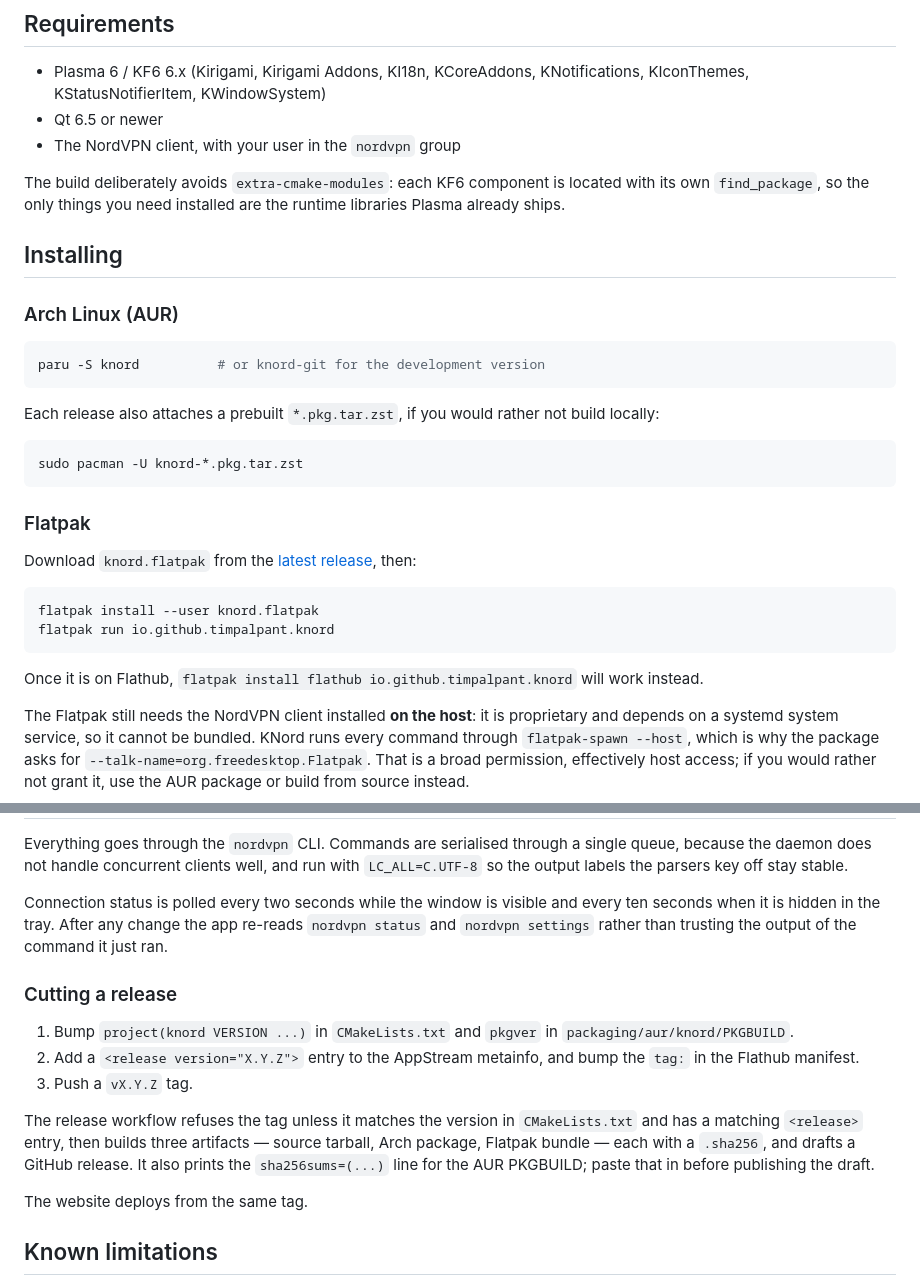
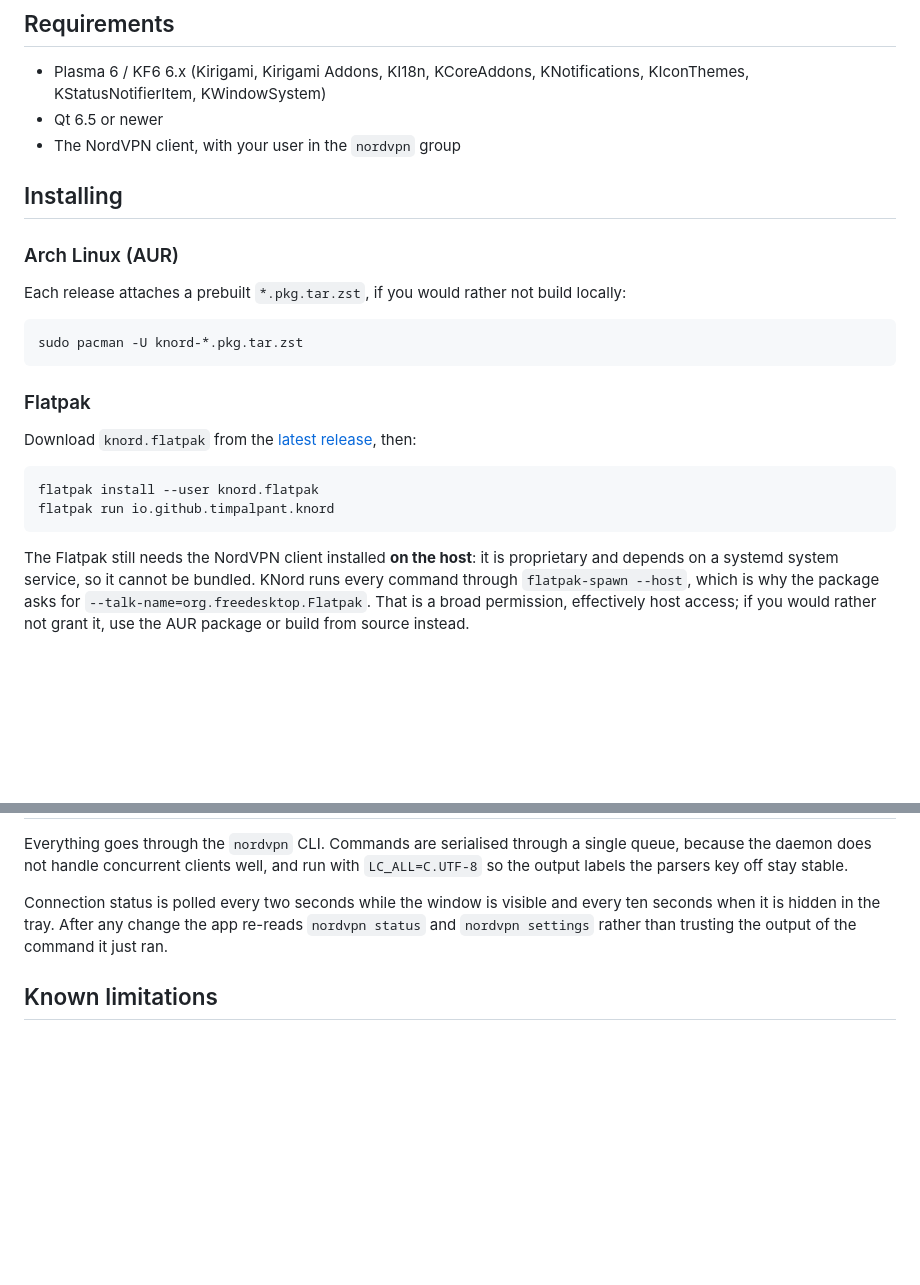
Before and after one commit to timpalpant/knord, a Markdown page: README.md, 2 parts joined by grey strips. Rendered like a GitHub page; blank space fills up the shorter version.

````diff
--- a/README.md
+++ b/README.md
@@ -45,19 +45,11 @@ follows your Breeze theme, colour scheme and icon set.
 - Qt 6.5 or newer
 - The NordVPN client, with your user in the `nordvpn` group
 
-The build deliberately avoids `extra-cmake-modules`: each KF6 component is
-located with its own `find_package`, so the only things you need installed are
-the runtime libraries Plasma already ships.
-
 ## Installing
 
 ### Arch Linux (AUR)
 
-```sh
-paru -S knord          # or knord-git for the development version
-```
-
-Each release also attaches a prebuilt `*.pkg.tar.zst`, if you would rather not
+Each release attaches a prebuilt `*.pkg.tar.zst`, if you would rather not
 build locally:
 
 ```sh
@@ -73,9 +65,6 @@ Download `knord.flatpak` from the
 flatpak install --user knord.flatpak
 flatpak run io.github.timpalpant.knord
 ```
-
-Once it is on Flathub, `flatpak install flathub io.github.timpalpant.knord`
-will work instead.
 
 The Flatpak still needs the NordVPN client installed **on the host**: it is
 proprietary and depends on a systemd system service, so it cannot be bundled.
@@ -133,22 +122,6 @@ every ten seconds when it is hidden in the tray. After any change the app
 re-reads `nordvpn status` and `nordvpn settings` rather than trusting the
 output of the command it just ran.
 
-### Cutting a release
-
-1. Bump `project(knord VERSION ...)` in `CMakeLists.txt` and `pkgver` in
-   `packaging/aur/knord/PKGBUILD`.
-2. Add a `<release version="X.Y.Z">` entry to the AppStream metainfo, and bump
-   the `tag:` in the Flathub manifest.
-3. Push a `vX.Y.Z` tag.
-
-The release workflow refuses the tag unless it matches the version in
-`CMakeLists.txt` and has a matching `<release>` entry, then builds three
-artifacts — source tarball, Arch package, Flatpak bundle — each with a
-`.sha256`, and drafts a GitHub release. It also prints the `sha256sums=(...)`
-line for the AUR PKGBUILD; paste that in before publishing the draft.
-
-The website deploys from the same tag.
-
 ## Known limitations
 
 - Meshnet is exposed only as an on/off switch — peer management and file
````
